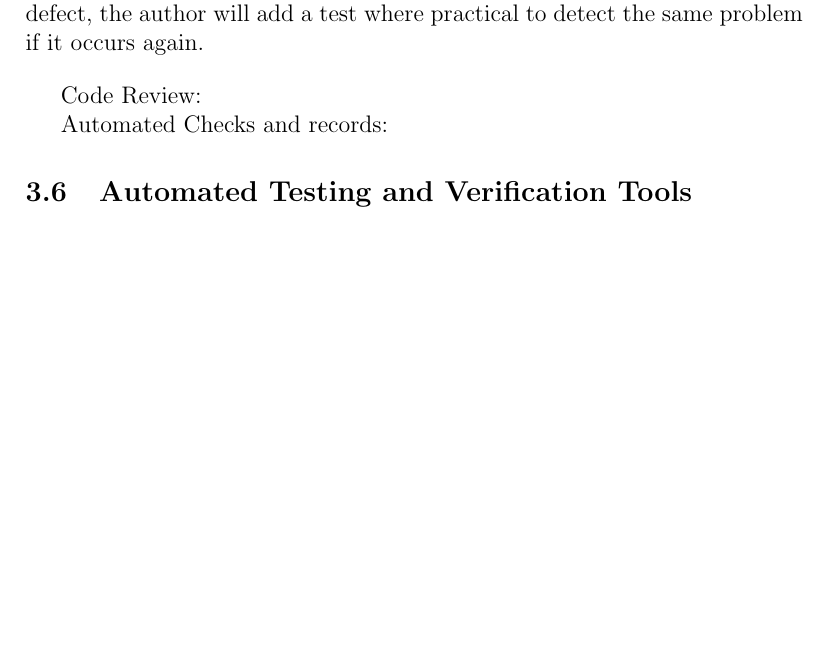
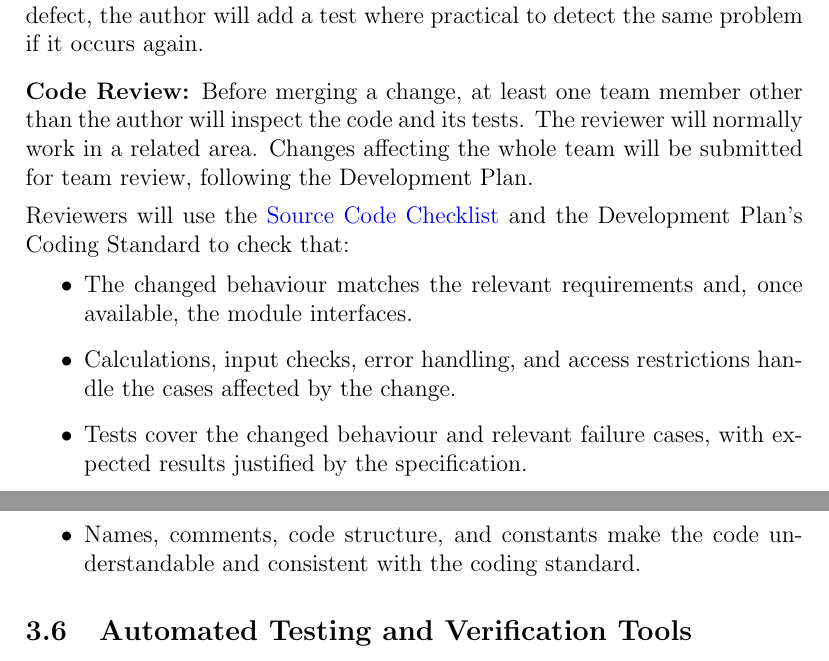
Before and after one commit to davislenover/BurnNEarn, a LaTeX document (docs/VnVPlan/VnVPlan.tex): part of page 11 of 96 before the commit and two parts of pages 11 and 12 of 96 after it, the two joined at a grey line, cut so that both start at the same text, the shorter picture padded with empty space. Compiled offline with pdfLaTeX; a LaTeX package or settings file that is missing is left out.

Commit message:
adding code review section

```diff
--- a/docs/VnVPlan/VnVPlan.tex
+++ b/docs/VnVPlan/VnVPlan.tex
@@ -327,12 +327,21 @@ For each feature, the author will add or update relevant tests and explain their
 
 \bigskip
 \noindent
-
-Code Review:
-
-
-Automated Checks and records:
-
+\textbf{Code Review:} Before merging a change, at least one team member other than the author will inspect the code and its tests. The reviewer will normally work in a related area. Changes affecting the whole team will be submitted for team review, following the Development Plan.
+
+\medskip
+\noindent
+Reviewers will use the \href{https://github.com/davislenover/BurnNEarn/blob/main/pdfs/Checklists/Code-Checklist.pdf}{Source Code Checklist} and the Development Plan's Coding Standard to check that:
+\begin{itemize}
+  \item The changed behaviour matches the relevant requirements and,
+        once available, the module interfaces.
+  \item Calculations, input checks, error handling, and access
+        restrictions handle the cases affected by the change.
+  \item Tests cover the changed behaviour and relevant failure cases,
+        with expected results justified by the specification.
+  \item Names, comments, code structure, and constants make the code
+        understandable and consistent with the coding standard.
+\end{itemize}
 
 
 \subsection{Automated Testing and Verification Tools}
```
